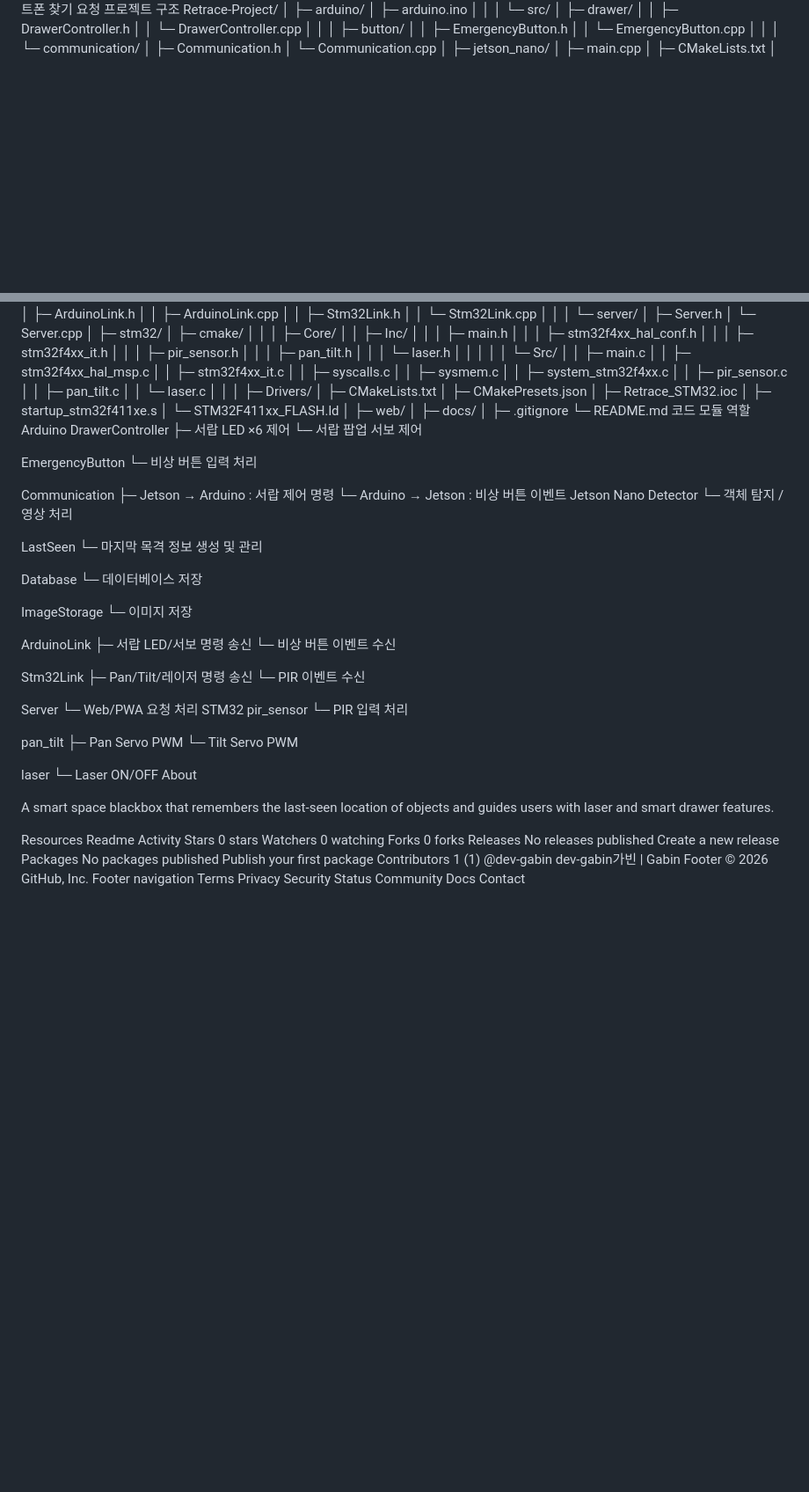
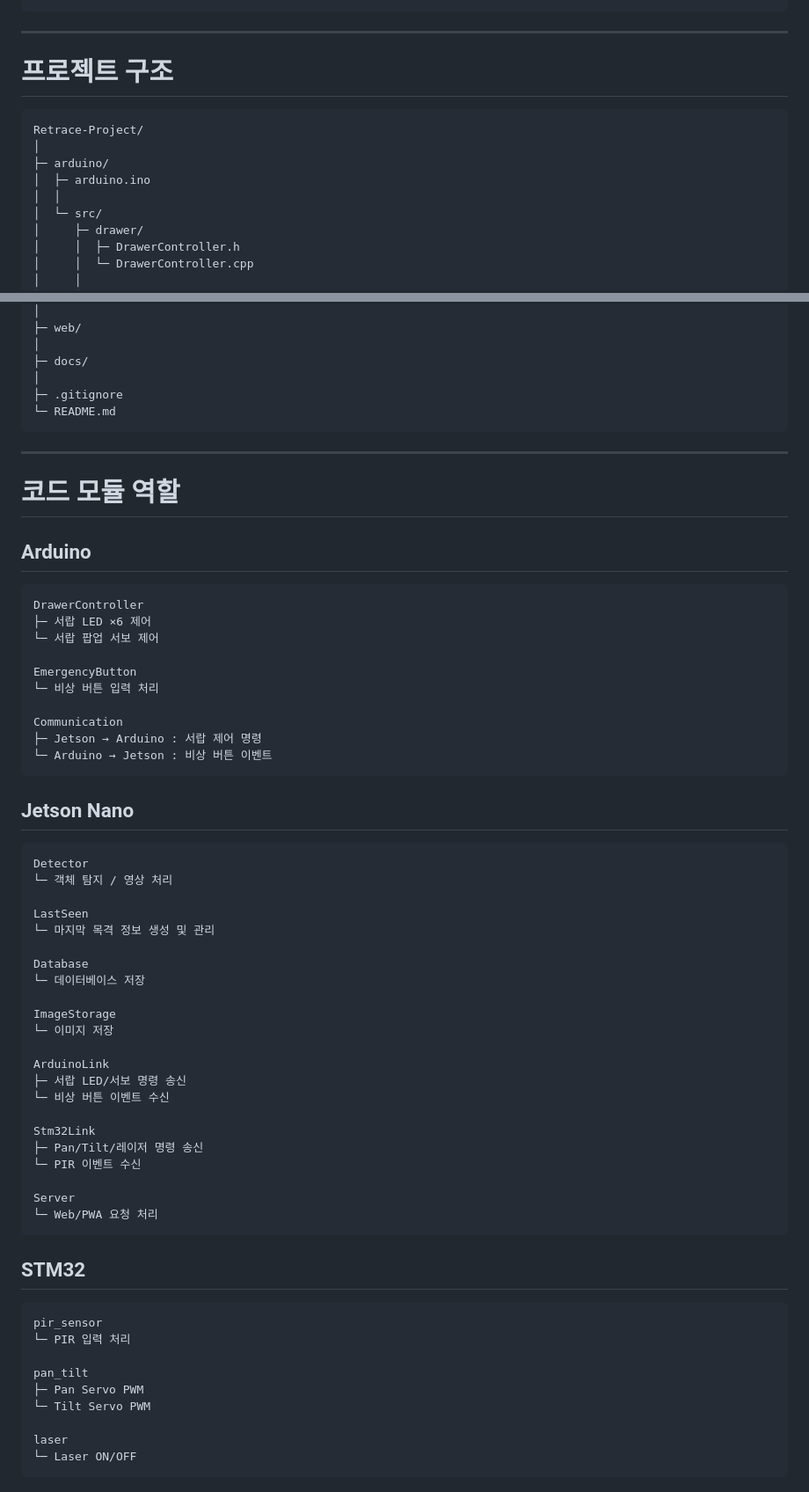
Before and after one commit to dev-gabin/Retrace-Project, a Markdown page: README.md, 2 parts joined by grey strips. Shown at 88% size. Drawn GitHub-style; blank space fills up the shorter version.

````diff
--- a/README.md
+++ b/README.md
@@ -202,7 +273,13 @@ Emergency Button
   Jetson Nano
        ↓
 스마트폰 찾기 요청
-프로젝트 구조
+```
+
+---
+
+# 프로젝트 구조
+
+```text
 Retrace-Project/
 │
 ├─ arduino/
@@ -285,8 +362,15 @@ Retrace-Project/
 │
 ├─ .gitignore
 └─ README.md
-코드 모듈 역할
-Arduino
+```
+
+---
+
+# 코드 모듈 역할
+
+## Arduino
+
+```text
 DrawerController
 ├─ 서랍 LED ×6 제어
 └─ 서랍 팝업 서보 제어
@@ -297,7 +381,11 @@ EmergencyButton
 Communication
 ├─ Jetson → Arduino : 서랍 제어 명령
 └─ Arduino → Jetson : 비상 버튼 이벤트
-Jetson Nano
+```
+
+## Jetson Nano
+
+```text
 Detector
 └─ 객체 탐지 / 영상 처리
 
@@ -320,7 +408,11 @@ Stm32Link
 
 Server
 └─ Web/PWA 요청 처리
-STM32
+```
+
+## STM32
+
+```text
 pir_sensor
 └─ PIR 입력 처리
 
@@ -330,37 +422,4 @@ pan_tilt
 
 laser
 └─ Laser ON/OFF
-About
-
-A smart space blackbox that remembers the last-seen location of objects and guides users with laser and smart drawer features.
-
-Resources
-Readme
-Activity
-Stars
-0 stars
-Watchers
-0 watching
-Forks
-0 forks
-Releases
-No releases published
-Create a new release
-Packages
-No packages published
-Publish your first package
-Contributors
-1
- (1)
-@dev-gabin
-dev-gabin가빈 | Gabin
-Footer
-© 2026 GitHub, Inc.
-Footer navigation
-Terms
-Privacy
-Security
-Status
-Community
-Docs
-Contact
+```
````
Also changed, not shown: other parts of README.md (+160 -89 lines).
